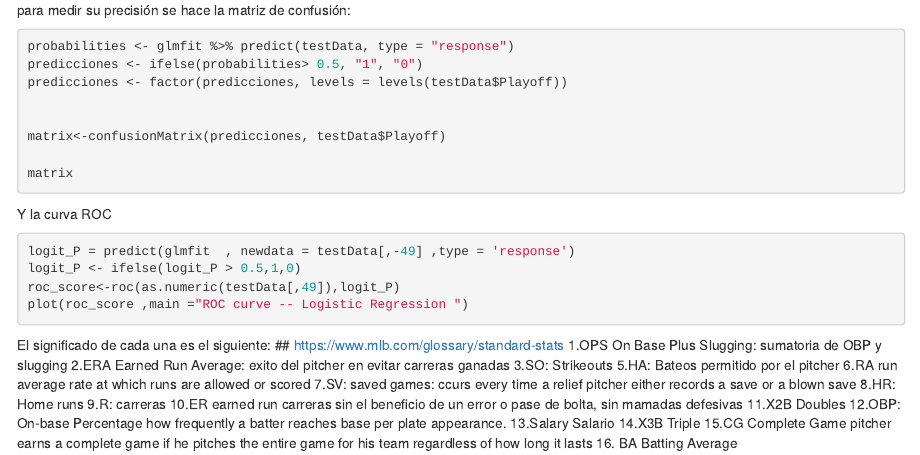
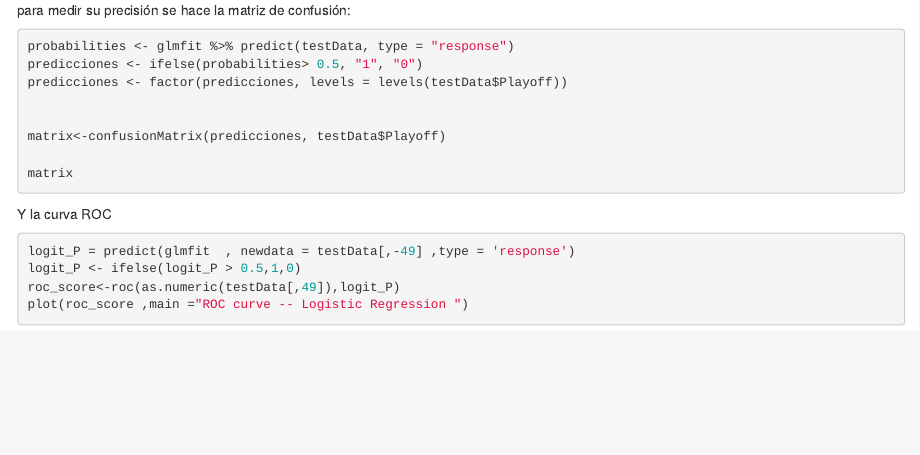
Before and after one commit to Ana0719/Infografia, an R Markdown document (Poster_baseball.Rmd): the page in a window 1100 px wide, from 1060 px down. Rendered offline with R 4.5, knitr and Pandoc, with nearby package versions; the code chunks are not run, so their results and figures are left out; drawn as R Markdown's standard HTML page in place of the format the file asks for.

Commit message:
Update Poster_baseball.Rmd

````diff
--- a/Poster_baseball.Rmd
+++ b/Poster_baseball.Rmd
@@ -86,26 +86,3 @@ logit_P <- ifelse(logit_P > 0.5,1,0)
 roc_score<-roc(as.numeric(testData[,49]),logit_P)
 plot(roc_score ,main ="ROC curve -- Logistic Regression ")
 ```
-
-
-
-
-
-
-El significado de cada una es el siguiente:
- ##  https://www.mlb.com/glossary/standard-stats
-1.OPS On Base Plus Slugging: sumatoria de OBP y slugging
-2.ERA Earned Run Average: exito del pitcher en evitar carreras ganadas
-3.SO: Strikeouts
-5.HA: Bateos permitido por el pitcher
-6.RA run average rate at which runs are allowed or scored
-7.SV: saved games: ccurs every time a relief pitcher either records a save or a blown save
-8.HR: Home runs
-9.R: carreras
-10.ER earned run carreras sin el beneficio de un error o pase de bolta, sin mamadas defesivas
-11.X2B Doubles
-12.OBP: On-base Percentage how frequently a batter reaches base per plate appearance.
-13.Salary Salario
-14.X3B Triple
-15.CG Complete Game pitcher earns a complete game if he pitches the entire game for his team regardless of how long it lasts
-16.  BA Batting Average
````
